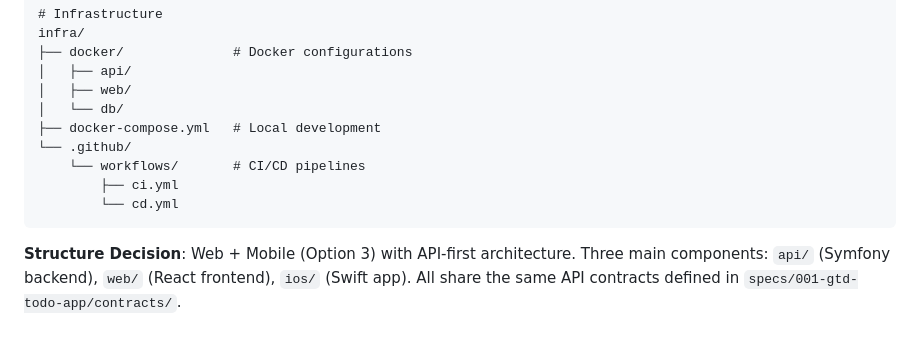
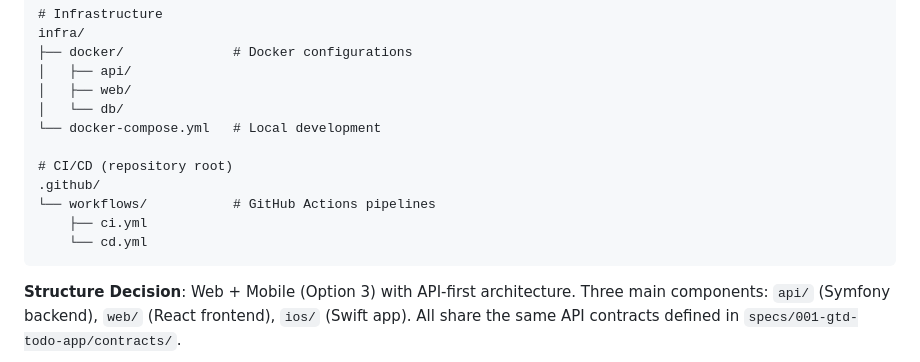
Before and after one commit to l3toII/todoDemo, a Markdown page: specs/001-gtd-todo-app/plan.md, the part around the change. Rendered like a GitHub page; blank space fills up the shorter version.

````diff
--- a/specs/001-gtd-todo-app/plan.md
+++ b/specs/001-gtd-todo-app/plan.md
@@ -162,11 +162,13 @@ infra/
 │   ├── api/
 │   ├── web/
 │   └── db/
-├── docker-compose.yml   # Local development
-└── .github/
-    └── workflows/       # CI/CD pipelines
-        ├── ci.yml
-        └── cd.yml
+└── docker-compose.yml   # Local development
+
+# CI/CD (repository root)
+.github/
+└── workflows/           # GitHub Actions pipelines
+    ├── ci.yml
+    └── cd.yml
 ```
 
 **Structure Decision**: Web + Mobile (Option 3) with API-first architecture. Three main components: `api/` (Symfony backend), `web/` (React frontend), `ios/` (Swift app). All share the same API contracts defined in `specs/001-gtd-todo-app/contracts/`.
````
Also changed, not shown: specs/001-gtd-todo-app/tasks.md (+23 -3 lines).
